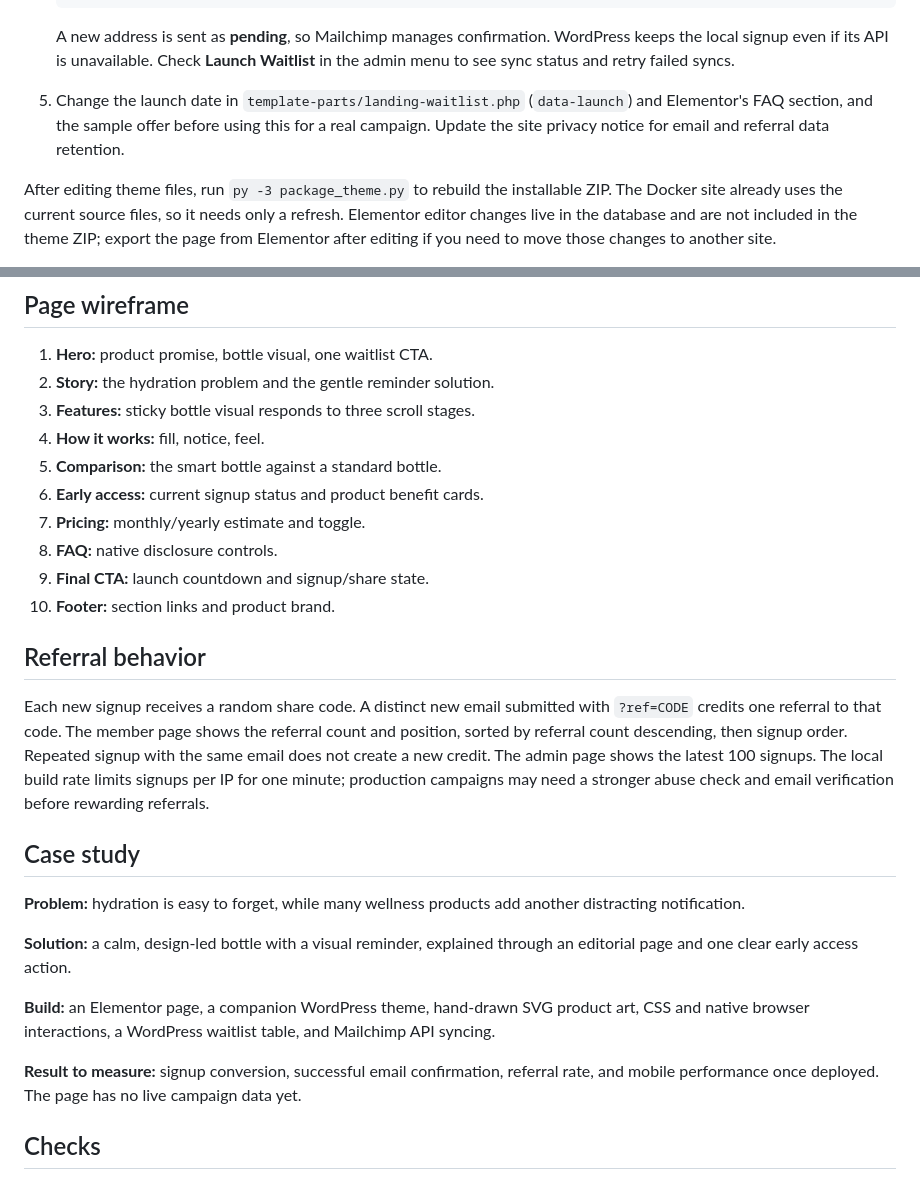
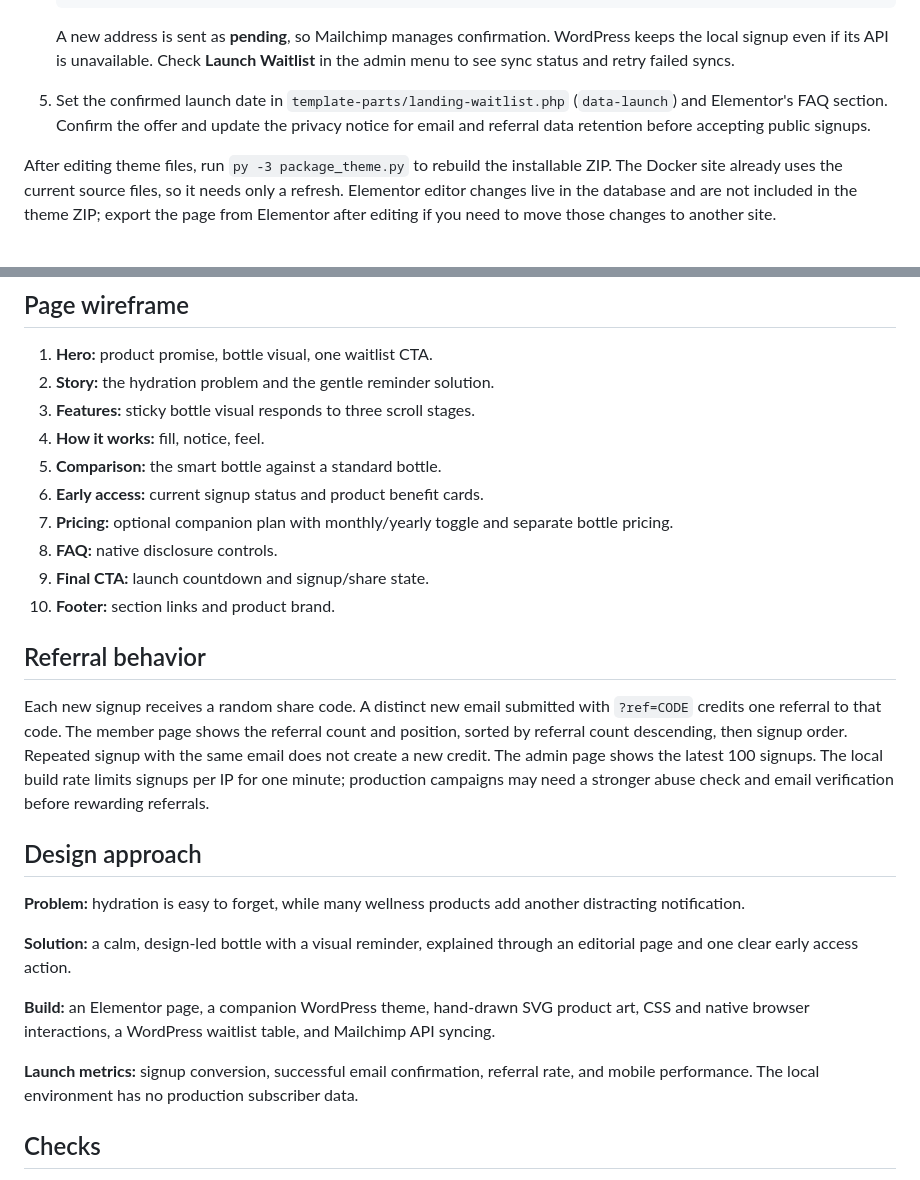
Before and after one commit to allanbantilan/product-hydration-wp, a Markdown page: README.md, 2 parts joined by grey strips. GitHub-like rendering.

```diff
--- a/README.md
+++ b/README.md
@@ -30,7 +56,7 @@ Run `py -3 tests/audit_lighthouse.py` for a local mobile Lighthouse report in `s
 
    A new address is sent as **pending**, so Mailchimp manages confirmation. WordPress keeps the local signup even if its API is unavailable. Check **Launch Waitlist** in the admin menu to see sync status and retry failed syncs.
 
-5. Change the launch date in `template-parts/landing-waitlist.php` (`data-launch`) and Elementor's FAQ section, and the sample offer before using this for a real campaign. Update the site privacy notice for email and referral data retention.
+5. Set the confirmed launch date in `template-parts/landing-waitlist.php` (`data-launch`) and Elementor's FAQ section. Confirm the offer and update the privacy notice for email and referral data retention before accepting public signups.
 
 After editing theme files, run `py -3 package_theme.py` to rebuild the installable ZIP. The Docker site already uses the current source files, so it needs only a refresh. Elementor editor changes live in the database and are not included in the theme ZIP; export the page from Elementor after editing if you need to move those changes to another site.
 
@@ -42,7 +68,7 @@ After editing theme files, run `py -3 package_theme.py` to rebuild the installab
 4. **How it works:** fill, notice, feel.
 5. **Comparison:** the smart bottle against a standard bottle.
 6. **Early access:** current signup status and product benefit cards.
-7. **Pricing:** monthly/yearly estimate and toggle.
+7. **Pricing:** optional companion plan with monthly/yearly toggle and separate bottle pricing.
 8. **FAQ:** native disclosure controls.
 9. **Final CTA:** launch countdown and signup/share state.
 10. **Footer:** section links and product brand.
@@ -51,7 +77,7 @@ After editing theme files, run `py -3 package_theme.py` to rebuild the installab
 
 Each new signup receives a random share code. A distinct new email submitted with `?ref=CODE` credits one referral to that code. The member page shows the referral count and position, sorted by referral count descending, then signup order. Repeated signup with the same email does not create a new credit. The admin page shows the latest 100 signups. The local build rate limits signups per IP for one minute; production campaigns may need a stronger abuse check and email verification before rewarding referrals.
 
-## Case study
+## Design approach
 
 **Problem:** hydration is easy to forget, while many wellness products add another distracting notification.
 
@@ -59,7 +85,7 @@ Each new signup receives a random share code. A distinct new email submitted wit
 
 **Build:** an Elementor page, a companion WordPress theme, hand-drawn SVG product art, CSS and native browser interactions, a WordPress waitlist table, and Mailchimp API syncing.
 
-**Result to measure:** signup conversion, successful email confirmation, referral rate, and mobile performance once deployed. The page has no live campaign data yet.
+**Launch metrics:** signup conversion, successful email confirmation, referral rate, and mobile performance. The local environment has no production subscriber data.
 
 ## Checks
 
```
Also changed, not shown: other parts of README.md (+27 -1 lines), screenshots/desktop.png, screenshots/mobile.png, 9 other files.
